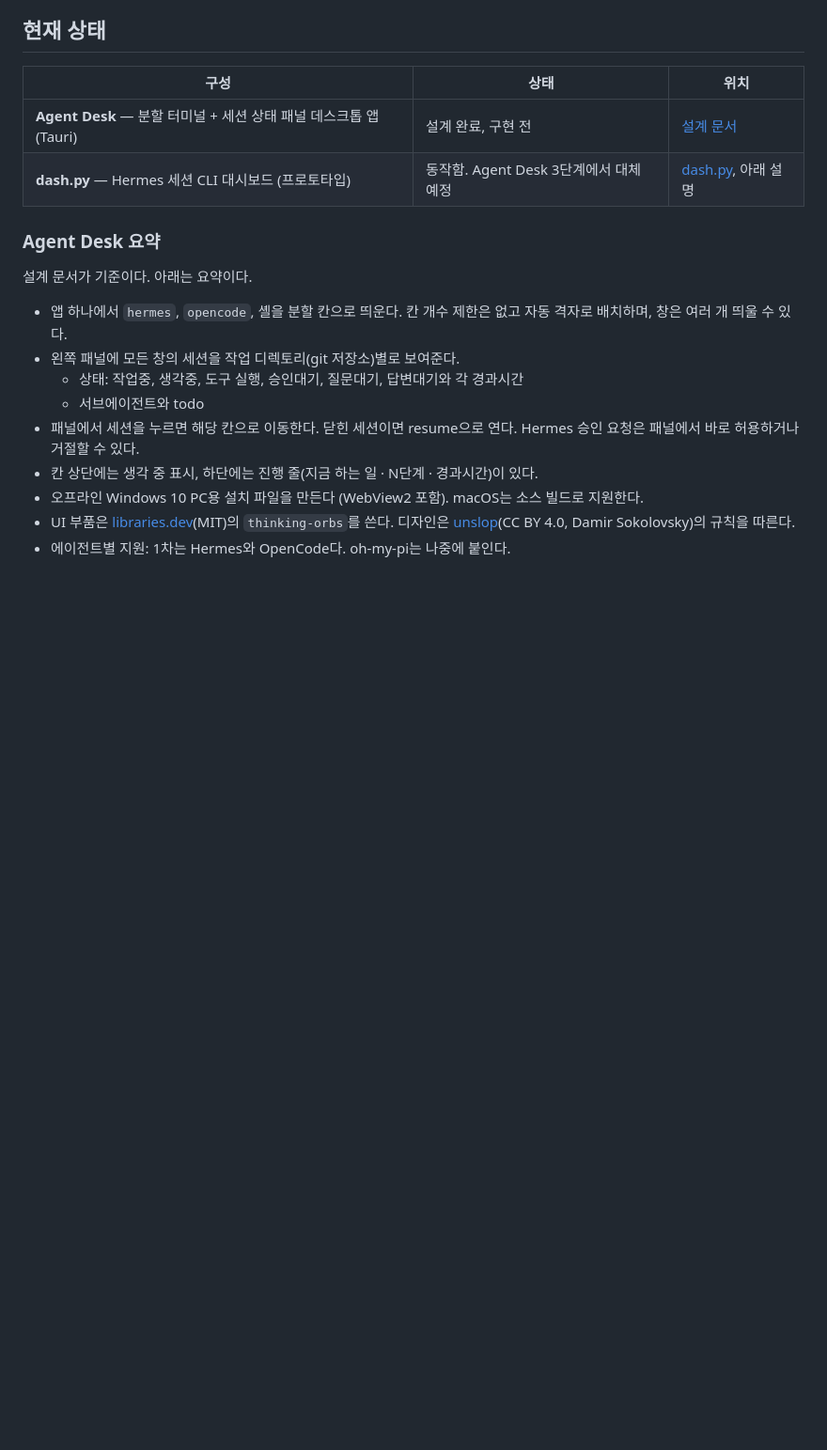
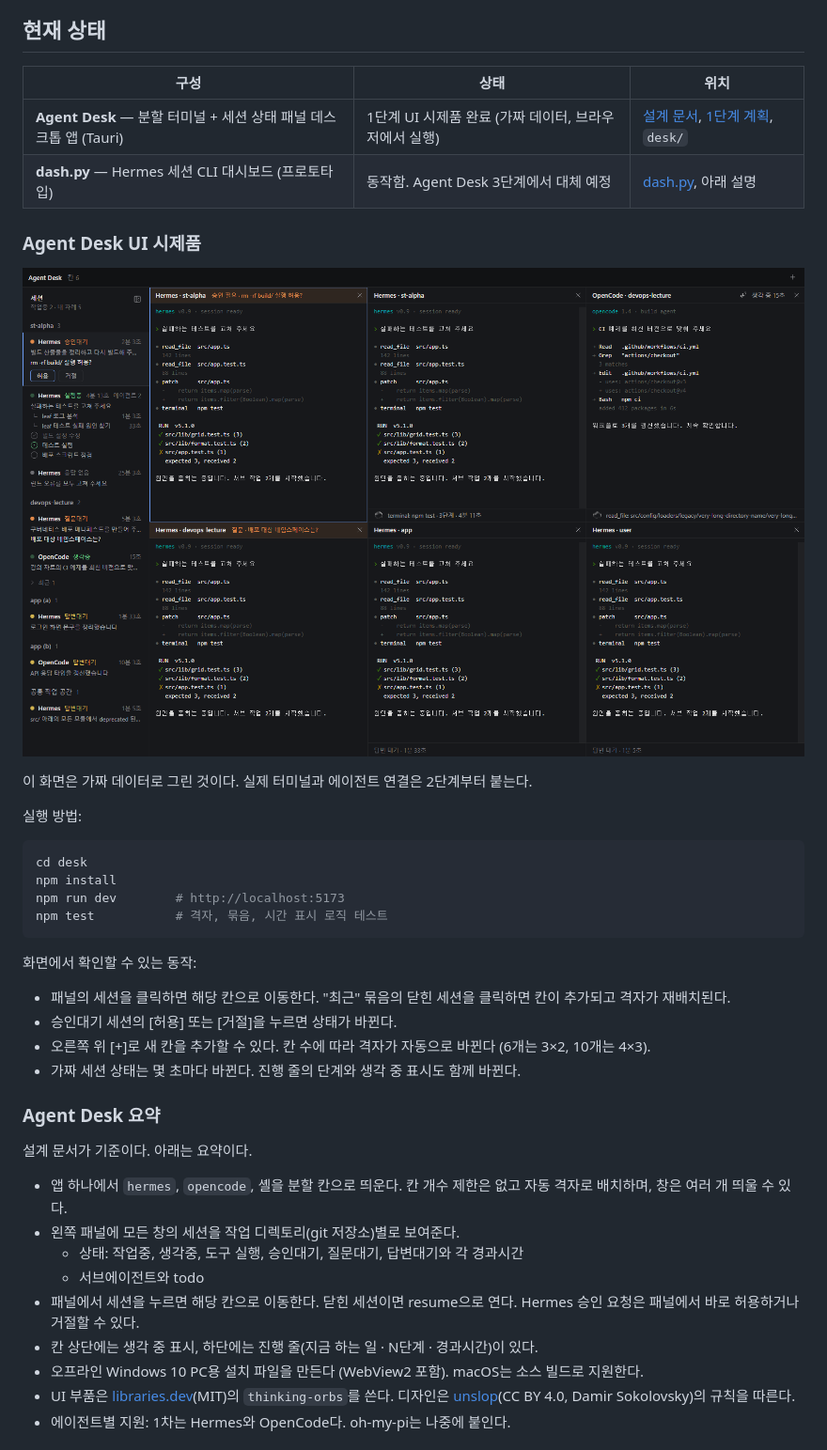
Before and after one commit to Isaac-Lee/Perch, a Markdown page: README.md, the part around the change. Shown at 94% size. Drawn GitHub-style; pictures changed too: docs/images/desk-prototype.png (added); blank space fills up the shorter version.

Commit message:
desk: keep mock sessions fresh; README screenshot and run steps; phase 1 plan
Co-Authored-By: Claude Opus 5.5 <noreply@anthropic.com>

````diff
--- a/README.md
+++ b/README.md
@@ -6,8 +6,29 @@
 
 | 구성 | 상태 | 위치 |
 |---|---|---|
-| **Agent Desk** — 분할 터미널 + 세션 상태 패널 데스크톱 앱 (Tauri) | 설계 완료, 구현 전 | [설계 문서](docs/superpowers/specs/2026-11-17-agent-desk-design.md) |
+| **Agent Desk** — 분할 터미널 + 세션 상태 패널 데스크톱 앱 (Tauri) | 1단계 UI 시제품 완료 (가짜 데이터, 브라우저에서 실행) | [설계 문서](docs/superpowers/specs/2026-11-17-agent-desk-design.md), [1단계 계획](docs/superpowers/plans/2026-11-17-agent-desk-ui-prototype.md), `desk/` |
 | **dash.py** — Hermes 세션 CLI 대시보드 (프로토타입) | 동작함. Agent Desk 3단계에서 대체 예정 | [dash.py](dash.py), 아래 설명 |
+
+### Agent Desk UI 시제품
+
+![Agent Desk UI 시제품](docs/images/desk-prototype.png)
+
+이 화면은 가짜 데이터로 그린 것이다. 실제 터미널과 에이전트 연결은 2단계부터 붙는다.
+
+실행 방법:
+
+```bash
+cd desk
+npm install
+npm run dev        # http://localhost:5173
+npm test           # 격자, 묶음, 시간 표시 로직 테스트
+```
+
+화면에서 확인할 수 있는 동작:
+- 패널의 세션을 클릭하면 해당 칸으로 이동한다. "최근" 묶음의 닫힌 세션을 클릭하면 칸이 추가되고 격자가 재배치된다.
+- 승인대기 세션의 [허용] 또는 [거절]을 누르면 상태가 바뀐다.
+- 오른쪽 위 [+]로 새 칸을 추가할 수 있다. 칸 수에 따라 격자가 자동으로 바뀐다 (6개는 3×2, 10개는 4×3).
+- 가짜 세션 상태는 몇 초마다 바뀐다. 진행 줄의 단계와 생각 중 표시도 함께 바뀐다.
 
 ### Agent Desk 요약
 
````
Also changed, not shown: 2 other files.
